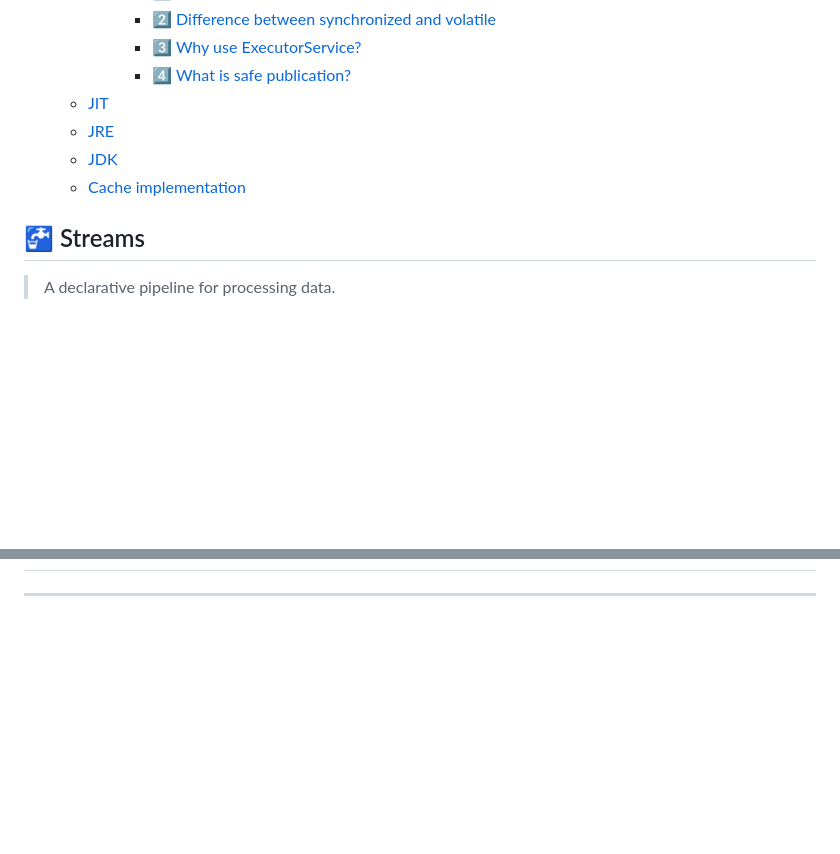
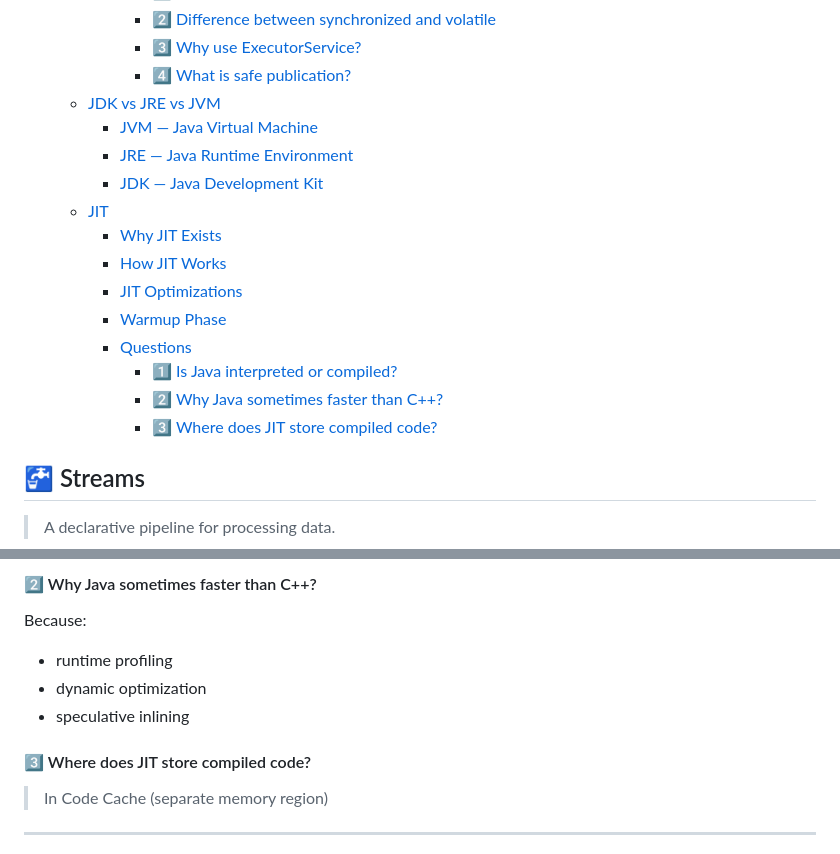
Before and after one commit to kpatorski/interview, a Markdown page: java/java.md, 2 parts joined by grey strips. GitHub-like rendering; blank space fills up the shorter version.

```diff
--- a/java/java.md
+++ b/java/java.md
@@ -97,10 +97,19 @@
       * [2️⃣ Difference between synchronized and volatile](#2-difference-between-synchronized-and-volatile)
       * [3️⃣ Why use ExecutorService?](#3-why-use-executorservice)
       * [4️⃣ What is safe publication?](#4-what-is-safe-publication)
+  * [JDK vs JRE vs JVM](#jdk-vs-jre-vs-jvm)
+    * [JVM — Java Virtual Machine](#jvm--java-virtual-machine)
+    * [JRE — Java Runtime Environment](#jre--java-runtime-environment)
+    * [JDK — Java Development Kit](#jdk--java-development-kit)
   * [JIT](#jit)
-  * [JRE](#jre)
-  * [JDK](#jdk)
-  * [Cache implementation](#cache-implementation)
+    * [Why JIT Exists](#why-jit-exists)
+    * [How JIT Works](#how-jit-works)
+    * [JIT Optimizations](#jit-optimizations)
+    * [Warmup Phase](#warmup-phase)
+    * [Questions](#questions-5)
+      * [1️⃣ Is Java interpreted or compiled?](#1-is-java-interpreted-or-compiled)
+      * [2️⃣ Why Java sometimes faster than C++?](#2-why-java-sometimes-faster-than-c)
+      * [3️⃣ Where does JIT store compiled code?](#3-where-does-jit-store-compiled-code)
 <!-- TOC -->
 
 ## 🚰 Streams
@@ -1952,2 +2132,14 @@ Safe publication ensures:
+#### 2️⃣ Why Java sometimes faster than C++?
+
+Because:
+
+- runtime profiling
+- dynamic optimization
+- speculative inlining
+
+#### 3️⃣ Where does JIT store compiled code?
+
+> In Code Cache (separate memory region)
+
 ---
 <div style="break-after: page;"></div>
```
Also changed, not shown: other parts of java/java.md (+171 -15 lines), interview.md (+1 -3 lines).
